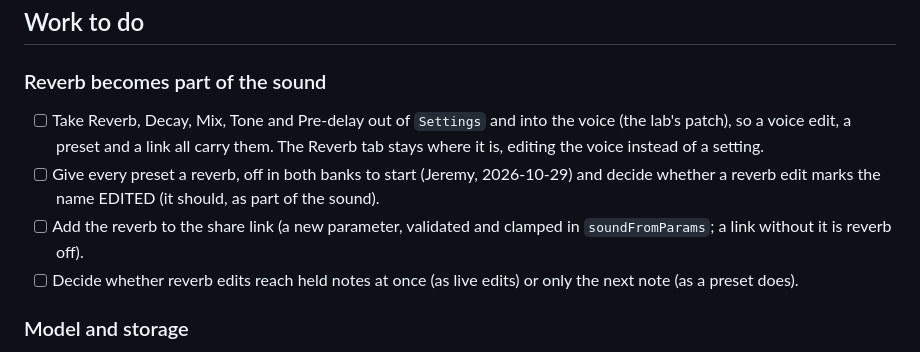
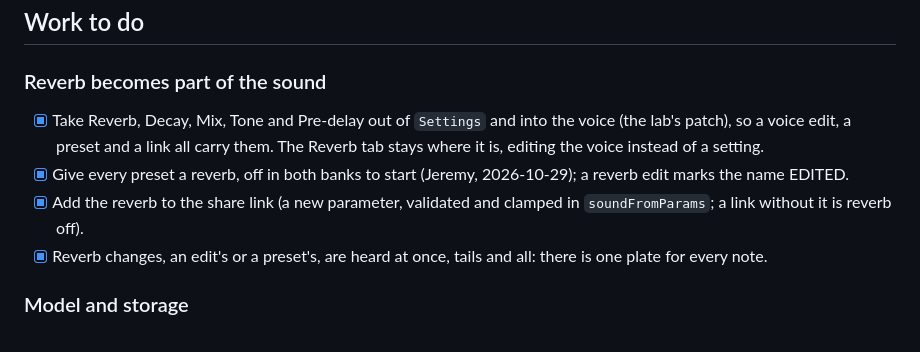
Before and after one commit to memestreak/fmlab, a Markdown page: docs/specs/2026-10-29-settings-philosophy.md, the part around the change. GitHub-like rendering.

Commit message:
Plan: the reverb's part is done

```diff
--- a/docs/specs/2026-10-29-settings-philosophy.md
+++ b/docs/specs/2026-10-29-settings-philosophy.md
@@ -62,17 +62,16 @@ Learn
 ## Work to do
 
 ### Reverb becomes part of the sound
-- [ ] Take Reverb, Decay, Mix, Tone and Pre-delay out of `Settings` and
+- [x] Take Reverb, Decay, Mix, Tone and Pre-delay out of `Settings` and
       into the voice (the lab's patch), so a voice edit, a preset and a
       link all carry them. The Reverb tab stays where it is, editing the
       voice instead of a setting.
-- [ ] Give every preset a reverb, off in both banks to start (Jeremy,
-      2026-10-29) and decide whether a
-      reverb edit marks the name EDITED (it should, as part of the sound).
-- [ ] Add the reverb to the share link (a new parameter, validated and
+- [x] Give every preset a reverb, off in both banks to start (Jeremy,
+      2026-10-29); a reverb edit marks the name EDITED.
+- [x] Add the reverb to the share link (a new parameter, validated and
       clamped in `soundFromParams`; a link without it is reverb off).
-- [ ] Decide whether reverb edits reach held notes at once (as live
-      edits) or only the next note (as a preset does).
+- [x] Reverb changes, an edit's or a preset's, are heard at once, tails
+      and all: there is one plate for every note.
 
 ### Model and storage
 - [ ] Split `fmlab.settings` into one key per section:
```
